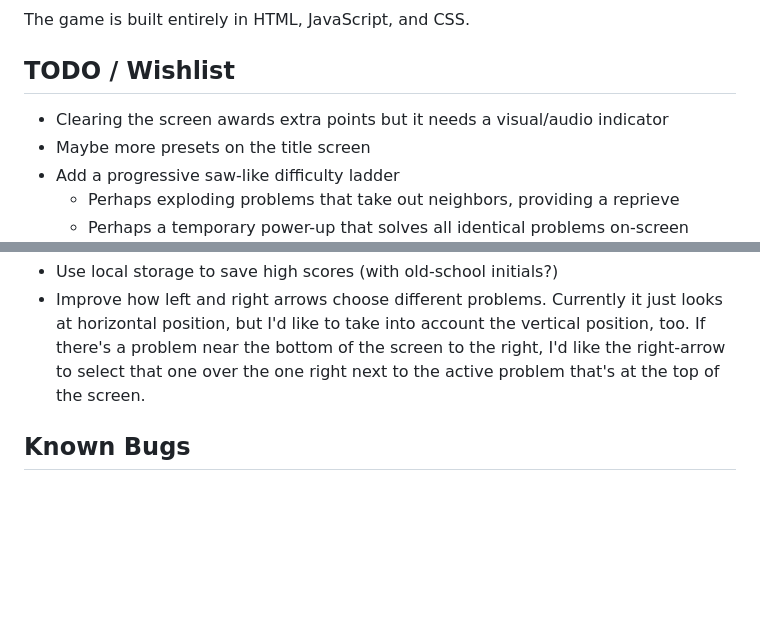
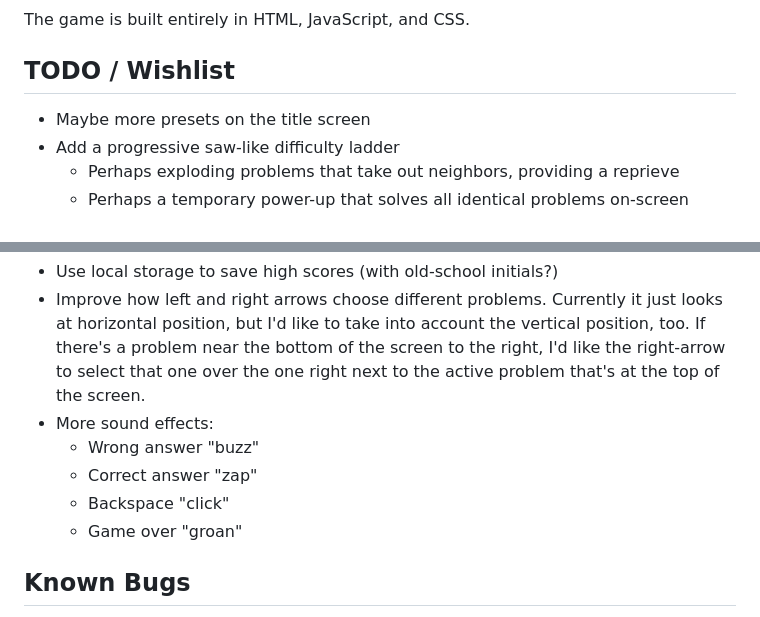
Before and after one commit to esegerson/Multivaders, a Markdown page: README.md, 2 parts joined by grey strips. GitHub-like rendering; blank space fills up the shorter version.

```diff
--- a/README.md
+++ b/README.md
@@ -31,7 +31,6 @@ The game is built entirely in HTML, JavaScript, and CSS.
 
 ## TODO / Wishlist
 
-- Clearing the screen awards extra points but it needs a visual/audio indicator
 - Maybe more presets on the title screen
 - Add a progressive saw-like difficulty ladder
     - Perhaps exploding problems that take out neighbors, providing a reprieve
@@ -40,6 +39,11 @@ The game is built entirely in HTML, JavaScript, and CSS.
 - Use local storage so players can make their own presets
 - Use local storage to save high scores (with old-school initials?)
 - Improve how left and right arrows choose different problems.  Currently it just looks at horizontal position, but I'd like to take into account the vertical position, too.  If there's a problem near the bottom of the screen to the right, I'd like the right-arrow to select that one over the one right next to the active problem that's at the top of the screen.
+- More sound effects:
+    - Wrong answer "buzz"
+    - Correct answer "zap"
+    - Backspace "click"
+    - Game over "groan"
 
 ## Known Bugs
 
```
